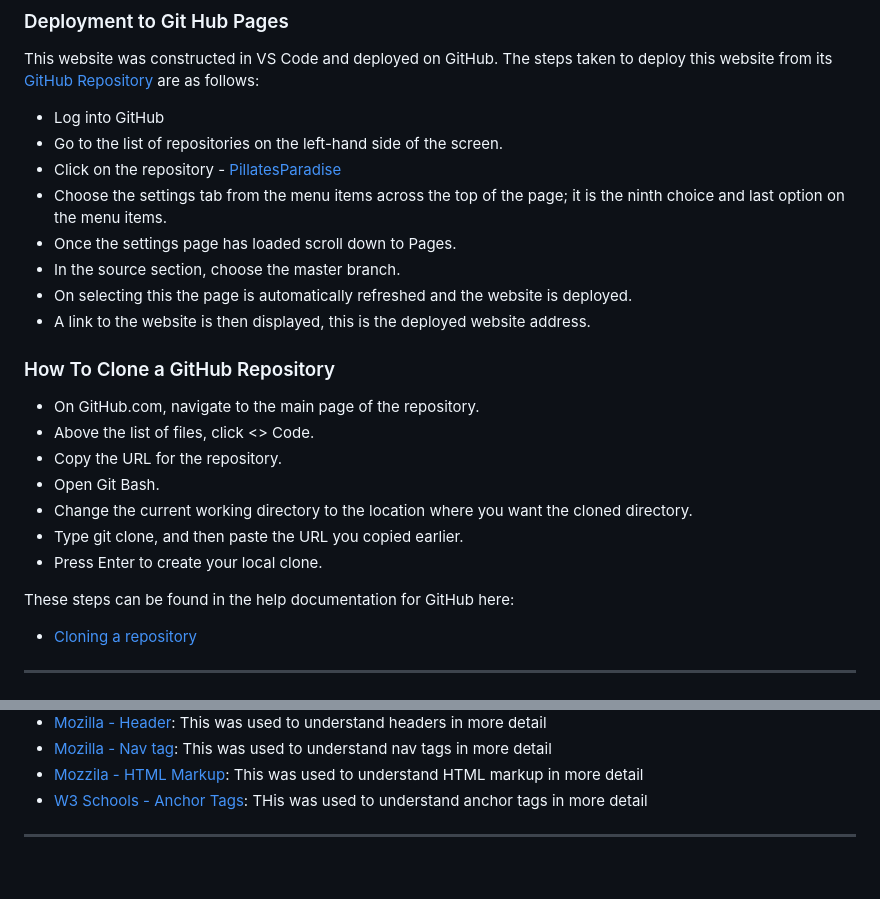
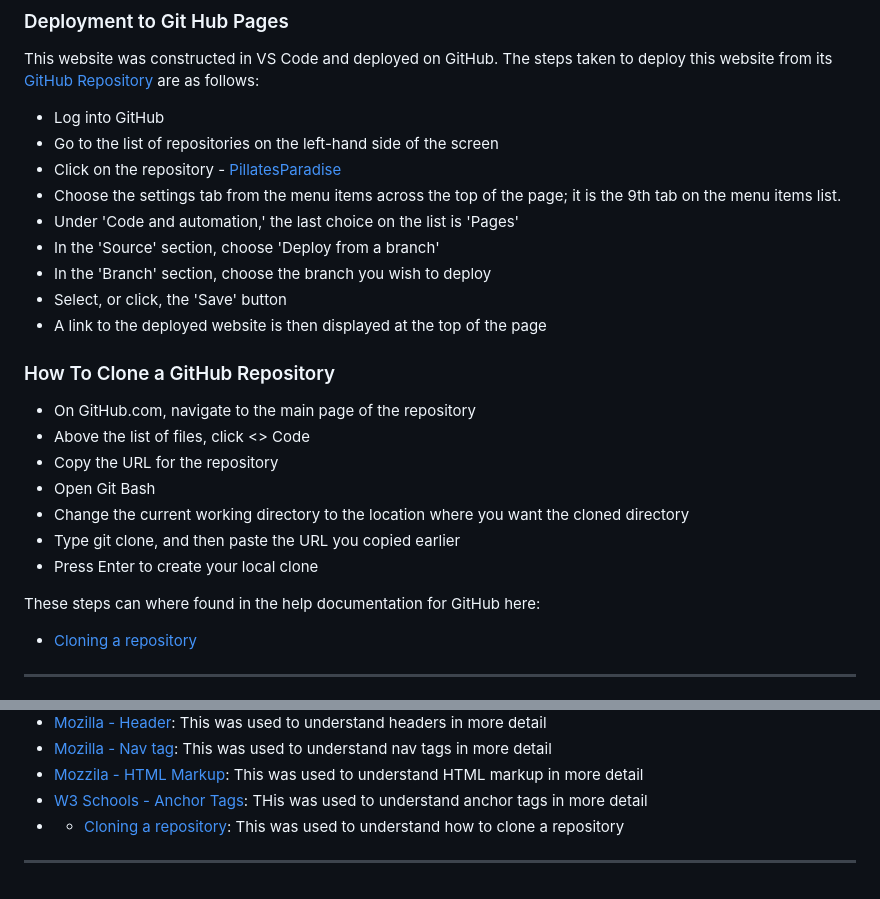
Before and after one commit to Ajfriel86/PilateParadise, a Markdown page: README.md, 2 parts joined by grey strips. Drawn GitHub-style.

Commit message:
Add more content to readme

```diff
--- a/README.md
+++ b/README.md
@@ -251,25 +251,26 @@ Once Testing was completed I moved on to validating my site using the [W3C Valid
 This website was constructed in VS Code and deployed on GitHub. The steps taken to deploy this website from its [GitHub Repository](https://github.com/Ajfriel86/PilatesParadise) are as follows:
 
 - Log into GitHub
-- Go to the list of repositories on the left-hand side of the screen.
+- Go to the list of repositories on the left-hand side of the screen
 - Click on the repository - [PillatesParadise](https://ajfriel86.github.io/pilatesparadise)
-- Choose the settings tab from the menu items across the top of the page; it is the ninth choice and last option on the menu items.
-- Once the settings page has loaded scroll down to Pages.
-- In the source section, choose the master branch.
-- On selecting this the page is automatically refreshed and the website is deployed.
-- A link to the website is then displayed, this is the deployed website address.
+- Choose the settings tab from the menu items across the top of the page; it is the 9th tab on the menu items list.
+- Under 'Code and automation,' the last choice on the list is 'Pages'
+- In the 'Source' section, choose 'Deploy from a branch'
+- In the 'Branch' section, choose the branch you wish to deploy
+- Select, or click, the 'Save' button
+- A link to the deployed website is then displayed at the top of the page
 
 ### How To Clone a GitHub Repository
 
-- On GitHub.com, navigate to the main page of the repository.
-- Above the list of files, click <>  Code.
-- Copy the URL for the repository.
-- Open Git Bash.
-- Change the current working directory to the location where you want the cloned directory.
-- Type git clone, and then paste the URL you copied earlier.
-- Press Enter to create your local clone.
+- On GitHub.com, navigate to the main page of the repository
+- Above the list of files, click <>  Code
+- Copy the URL for the repository
+- Open Git Bash
+- Change the current working directory to the location where you want the cloned directory
+- Type git clone, and then paste the URL you copied earlier
+- Press Enter to create your local clone
 
-These steps can be found in the help documentation for GitHub here:
+These steps can where found in the help documentation for GitHub here:
 - [Cloning a repository](https://docs.github.com/en/repositories/creating-and-managing-repositories/cloning-a-repository)
 
 ---
@@ -292,6 +293,7 @@ For a deeper understanding of hamburger menus with no JavaScript, meta tags, inf
    - [Mozilla - Nav tag](https://developer.mozilla.org/en-US/docs/Web/HTML/Element/nav): This was used to understand nav tags in more detail
    - [Mozzila - HTML Markup](https://www.w3.org/TR/2012/WD-html-markup-20120329/ul.html): This was used to understand HTML markup in more detail
    - [W3 Schools - Anchor Tags](https://www.w3schools.com/tags/tag_a.asp): THis was used to understand anchor tags in more detail
+   - - [Cloning a repository](https://docs.github.com/en/repositories/creating-and-managing-repositories/cloning-a-repository): This was used to understand how to clone a repository
 
 
 ---
```
